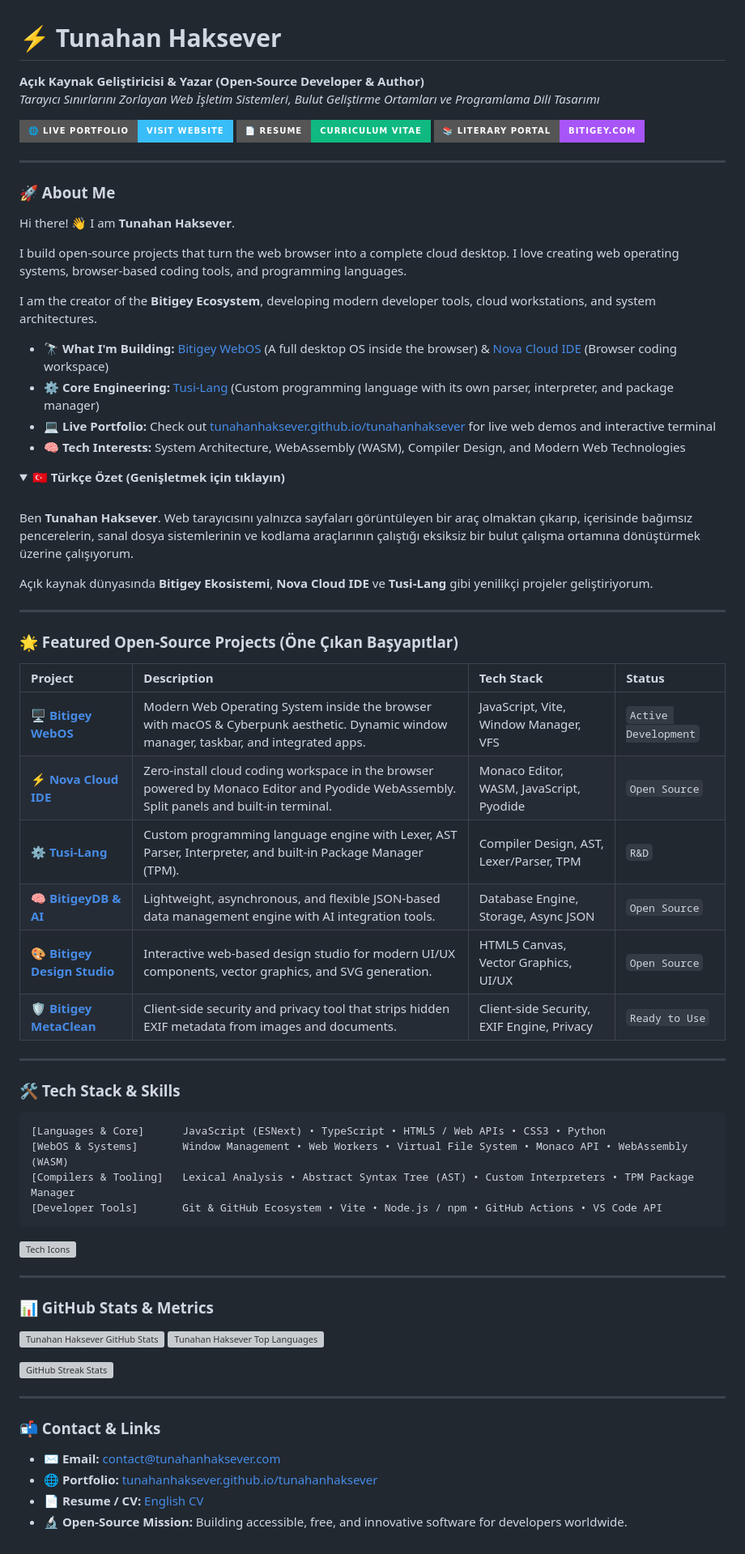
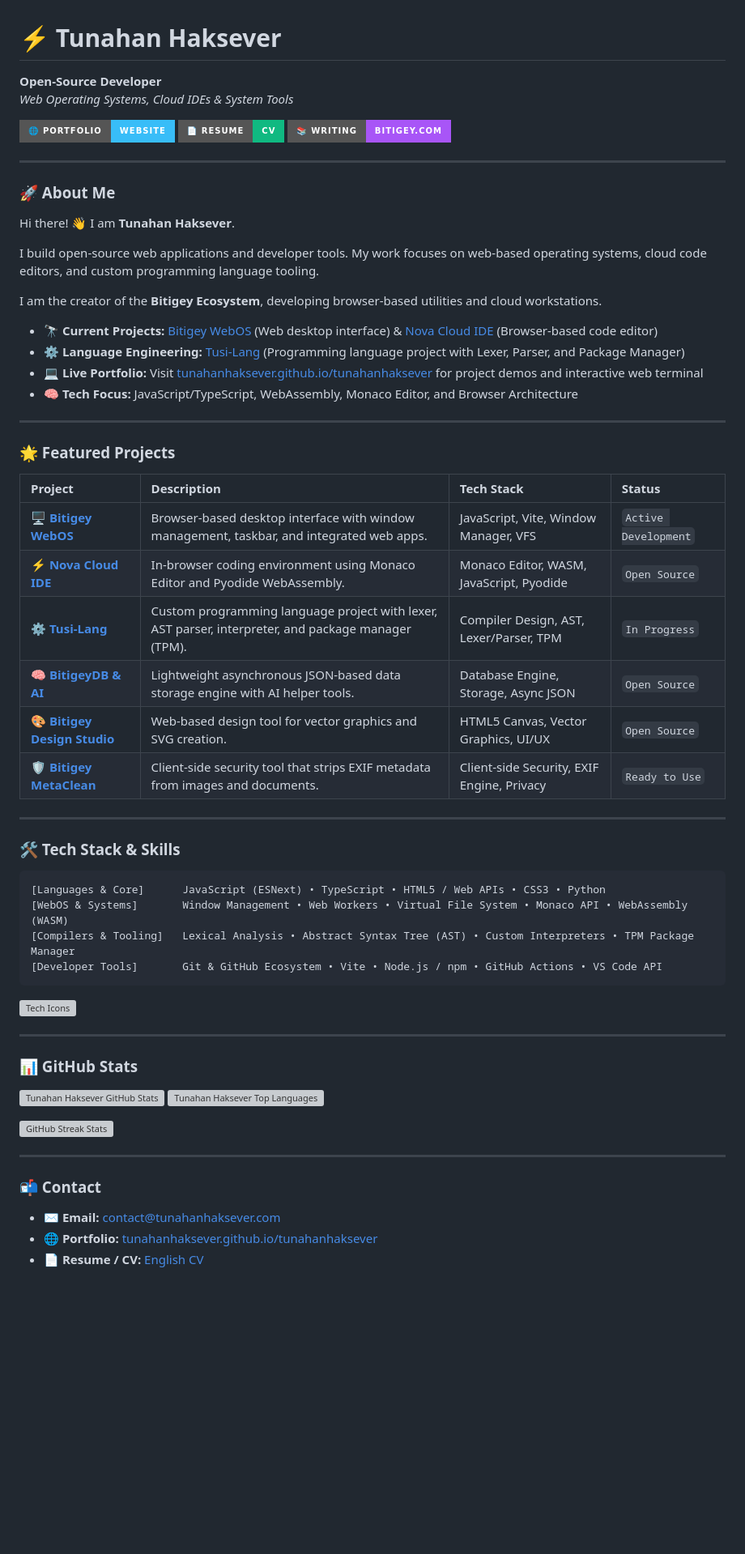
Before and after one commit to tunahanhaksever/tunahanhaksever, a Markdown page: README.md, the part around the change. Shown at 81% size. GitHub-like rendering; folded sections open; badges without logos; blank space fills up the shorter version; grey boxes are pictures that could not be loaded.

Commit message:
refactor: simplify profile with objective, clean, English-only presentation

```diff
--- a/README.md
+++ b/README.md
@@ -1,13 +1,13 @@
 # ⚡ Tunahan Haksever
 
 <p>
-  <strong>Açık Kaynak Geliştiricisi & Yazar (Open-Source Developer & Author)</strong><br>
-  <em>Tarayıcı Sınırlarını Zorlayan Web İşletim Sistemleri, Bulut Geliştirme Ortamları ve Programlama Dili Tasarımı</em>
+  <strong>Open-Source Developer</strong><br>
+  <em>Web Operating Systems, Cloud IDEs & System Tools</em>
 </p>
 
-[![Canlı Portfolyo](https://img.shields.io/badge/🌐_Live_Portfolio-Visit_Website-38bdf8?style=for-the-badge&logo=google-chrome&logoColor=white)](https://tunahanhaksever.github.io/tunahanhaksever/)
-[![Curriculum Vitae](https://img.shields.io/badge/📄_Resume-Curriculum_Vitae-10b981?style=for-the-badge&logo=adobe-acrobat-reader&logoColor=white)](https://tunahanhaksever.github.io/tunahanhaksever/cv.html?lang=en)
-[![Edebiyat Portalı](https://img.shields.io/badge/📚_Literary_Portal-bitigey.com-a855f7?style=for-the-badge&logo=safari&logoColor=white)](https://bitigey.com)
+[![Portfolio](https://img.shields.io/badge/🌐_Portfolio-Website-38bdf8?style=for-the-badge&logo=google-chrome&logoColor=white)](https://tunahanhaksever.github.io/tunahanhaksever/)
+[![Resume](https://img.shields.io/badge/📄_Resume-CV-10b981?style=for-the-badge&logo=adobe-acrobat-reader&logoColor=white)](https://tunahanhaksever.github.io/tunahanhaksever/cv.html?lang=en)
+[![Bitigey Portal](https://img.shields.io/badge/📚_Writing-bitigey.com-a855f7?style=for-the-badge&logo=safari&logoColor=white)](https://bitigey.com)
 
 ---
 
@@ -15,37 +15,27 @@
 
 Hi there! 👋 I am **Tunahan Haksever**.
 
-I build open-source projects that turn the web browser into a complete cloud desktop. I love creating web operating systems, browser-based coding tools, and programming languages.
+I build open-source web applications and developer tools. My work focuses on web-based operating systems, cloud code editors, and custom programming language tooling.
 
-I am the creator of the **Bitigey Ecosystem**, developing modern developer tools, cloud workstations, and system architectures.
+I am the creator of the **Bitigey Ecosystem**, developing browser-based utilities and cloud workstations.
 
-- 🔭 **What I'm Building:** [Bitigey WebOS](https://github.com/tunahanhaksever/bitigey-webos) (A full desktop OS inside the browser) & [Nova Cloud IDE](https://github.com/tunahanhaksever/nova-cloud-ide) (Browser coding workspace)
-- ⚙️ **Core Engineering:** [Tusi-Lang](https://github.com/tunahanhaksever/tusi-lang) (Custom programming language with its own parser, interpreter, and package manager)
-- 💻 **Live Portfolio:** Check out [tunahanhaksever.github.io/tunahanhaksever](https://tunahanhaksever.github.io/tunahanhaksever/) for live web demos and interactive terminal
-- 🧠 **Tech Interests:** System Architecture, WebAssembly (WASM), Compiler Design, and Modern Web Technologies
-
-<details>
-<summary>🇹🇷 <strong>Türkçe Özet (Genişletmek için tıklayın)</strong></summary>
-
-<br>
-
-Ben **Tunahan Haksever**. Web tarayıcısını yalnızca sayfaları görüntüleyen bir araç olmaktan çıkarıp, içerisinde bağımsız pencerelerin, sanal dosya sistemlerinin ve kodlama araçlarının çalıştığı eksiksiz bir bulut çalışma ortamına dönüştürmek üzerine çalışıyorum.
-
-Açık kaynak dünyasında **Bitigey Ekosistemi**, **Nova Cloud IDE** ve **Tusi-Lang** gibi yenilikçi projeler geliştiriyorum.
-</details>
+- 🔭 **Current Projects:** [Bitigey WebOS](https://github.com/tunahanhaksever/bitigey-webos) (Web desktop interface) & [Nova Cloud IDE](https://github.com/tunahanhaksever/nova-cloud-ide) (Browser-based code editor)
+- ⚙️ **Language Engineering:** [Tusi-Lang](https://github.com/tunahanhaksever/tusi-lang) (Programming language project with Lexer, Parser, and Package Manager)
+- 💻 **Live Portfolio:** Visit [tunahanhaksever.github.io/tunahanhaksever](https://tunahanhaksever.github.io/tunahanhaksever/) for project demos and interactive web terminal
+- 🧠 **Tech Focus:** JavaScript/TypeScript, WebAssembly, Monaco Editor, and Browser Architecture
 
 ---
 
-### 🌟 Featured Open-Source Projects (Öne Çıkan Başyapıtlar)
+### 🌟 Featured Projects
 
 | Project | Description | Tech Stack | Status |
 | :--- | :--- | :--- | :--- |
-| 🖥️ **[Bitigey WebOS](https://github.com/tunahanhaksever/bitigey-webos)** | Modern Web Operating System inside the browser with macOS & Cyberpunk aesthetic. Dynamic window manager, taskbar, and integrated apps. | JavaScript, Vite, Window Manager, VFS | `Active Development` |
-| ⚡ **[Nova Cloud IDE](https://github.com/tunahanhaksever/nova-cloud-ide)** | Zero-install cloud coding workspace in the browser powered by Monaco Editor and Pyodide WebAssembly. Split panels and built-in terminal. | Monaco Editor, WASM, JavaScript, Pyodide | `Open Source` |
-| ⚙️ **[Tusi-Lang](https://github.com/tunahanhaksever/tusi-lang)** | Custom programming language engine with Lexer, AST Parser, Interpreter, and built-in Package Manager (TPM). | Compiler Design, AST, Lexer/Parser, TPM | `R&D` |
-| 🧠 **[BitigeyDB & AI](https://github.com/tunahanhaksever/bitigeydb)** | Lightweight, asynchronous, and flexible JSON-based data management engine with AI integration tools. | Database Engine, Storage, Async JSON | `Open Source` |
-| 🎨 **[Bitigey Design Studio](https://github.com/tunahanhaksever/bitigey-design-studio)** | Interactive web-based design studio for modern UI/UX components, vector graphics, and SVG generation. | HTML5 Canvas, Vector Graphics, UI/UX | `Open Source` |
-| 🛡️ **[Bitigey MetaClean](https://github.com/tunahanhaksever/bitigey-metaclean)** | Client-side security and privacy tool that strips hidden EXIF metadata from images and documents. | Client-side Security, EXIF Engine, Privacy | `Ready to Use` |
+| 🖥️ **[Bitigey WebOS](https://github.com/tunahanhaksever/bitigey-webos)** | Browser-based desktop interface with window management, taskbar, and integrated web apps. | JavaScript, Vite, Window Manager, VFS | `Active Development` |
+| ⚡ **[Nova Cloud IDE](https://github.com/tunahanhaksever/nova-cloud-ide)** | In-browser coding environment using Monaco Editor and Pyodide WebAssembly. | Monaco Editor, WASM, JavaScript, Pyodide | `Open Source` |
+| ⚙️ **[Tusi-Lang](https://github.com/tunahanhaksever/tusi-lang)** | Custom programming language project with lexer, AST parser, interpreter, and package manager (TPM). | Compiler Design, AST, Lexer/Parser, TPM | `In Progress` |
+| 🧠 **[BitigeyDB & AI](https://github.com/tunahanhaksever/bitigeydb)** | Lightweight asynchronous JSON-based data storage engine with AI helper tools. | Database Engine, Storage, Async JSON | `Open Source` |
+| 🎨 **[Bitigey Design Studio](https://github.com/tunahanhaksever/bitigey-design-studio)** | Web-based design tool for vector graphics and SVG creation. | HTML5 Canvas, Vector Graphics, UI/UX | `Open Source` |
+| 🛡️ **[Bitigey MetaClean](https://github.com/tunahanhaksever/bitigey-metaclean)** | Client-side security tool that strips EXIF metadata from images and documents. | Client-side Security, EXIF Engine, Privacy | `Ready to Use` |
 
 ---
 
@@ -62,7 +52,7 @@ Açık kaynak dünyasında **Bitigey Ekosistemi**, **Nova Cloud IDE** ve **Tusi-
 
 ---
 
-### 📊 GitHub Stats & Metrics
+### 📊 GitHub Stats
 
 ![Tunahan Haksever GitHub Stats](https://github-readme-stats.vercel.app/api?username=tunahanhaksever&show_icons=true&theme=tokyonight&hide_border=true&count_private=true)
 ![Tunahan Haksever Top Languages](https://github-readme-stats.vercel.app/api/top-langs/?username=tunahanhaksever&layout=compact&theme=tokyonight&hide_border=true)
@@ -71,9 +61,8 @@ Açık kaynak dünyasında **Bitigey Ekosistemi**, **Nova Cloud IDE** ve **Tusi-
 
 ---
 
-### 📬 Contact & Links
+### 📬 Contact
 
 - ✉️ **Email:** [contact@tunahanhaksever.com](mailto:contact@tunahanhaksever.com)
 - 🌐 **Portfolio:** [tunahanhaksever.github.io/tunahanhaksever](https://tunahanhaksever.github.io/tunahanhaksever/)
 - 📄 **Resume / CV:** [English CV](https://tunahanhaksever.github.io/tunahanhaksever/cv.html?lang=en)
-- 🔬 **Open-Source Mission:** Building accessible, free, and innovative software for developers worldwide.
```
